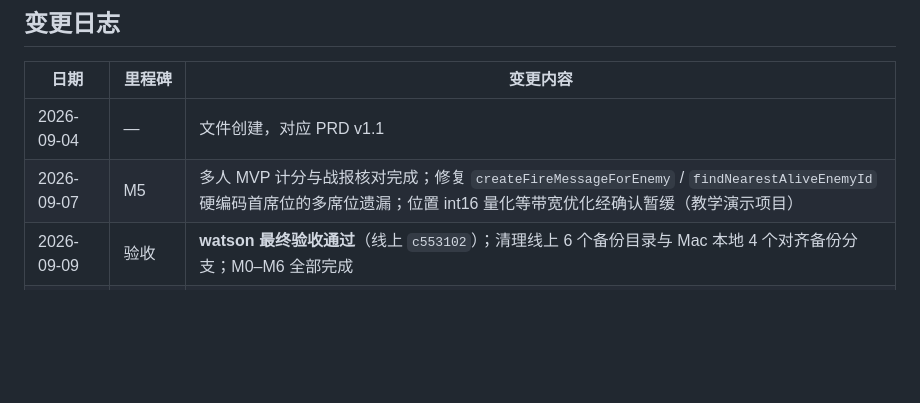
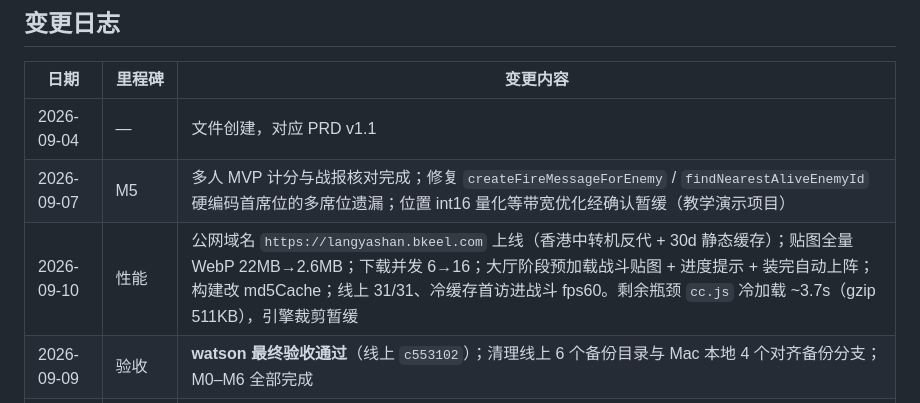
Before and after one commit to watsonbkeel/langya, a Markdown page: docs/MILESTONES.md, the part around the change. Rendered like a GitHub page; blank space fills up the shorter version.

```diff
--- a/docs/MILESTONES.md
+++ b/docs/MILESTONES.md
@@ -1060,6 +1060,7 @@ Chrome 验证鼠标方向、角色接地 / 朝向和枪口指向。适龄合规
 |---|---|---|
 | 2026-09-04 | — | 文件创建，对应 PRD v1.1 |
 | 2026-09-07 | M5 | 多人 MVP 计分与战报核对完成；修复 `createFireMessageForEnemy` / `findNearestAliveEnemyId` 硬编码首席位的多席位遗漏；位置 int16 量化等带宽优化经确认暂缓（教学演示项目） |
+| 2026-09-10 | 性能 | 公网域名 `https://langyashan.bkeel.com` 上线（香港中转机反代 + 30d 静态缓存）；贴图全量 WebP 22MB→2.6MB；下载并发 6→16；大厅阶段预加载战斗贴图 + 进度提示 + 装完自动上阵；构建改 md5Cache；线上 31/31、冷缓存首访进战斗 fps60。剩余瓶颈 `cc.js` 冷加载 ~3.7s（gzip 511KB），引擎裁剪暂缓 |
 | 2026-09-09 | 验收 | **watson 最终验收通过**（线上 `c553102`）；清理线上 6 个备份目录与 Mac 本地 4 个对齐备份分支；M0–M6 全部完成 |
 | 2026-09-09 | M5/M6 | M5 客户端收口（真人表现同步 + 眼高落地 + 插值）；M6 战斗阶段断网遮罩 + 倒计时 + 自动重连；合规复核通过；PRD 第 12 章 43/45 勾选，剩余 2 项需真人多端实测；本地移动预测暂缓 |
 | 2026-09-08 | M5 | 房间大厅 UI 完成；修复 P0 自我识别缺口（snapshot 下发 `playerId`）；**已部署上线 Debian 并经 nginx 反代链路验收 31/31**；校正 Tailscale IP 为 `100.74.3.56`（全文档批量更新） |
```
Also changed, not shown: docs/DEPLOY.md (+7 -1 lines).
